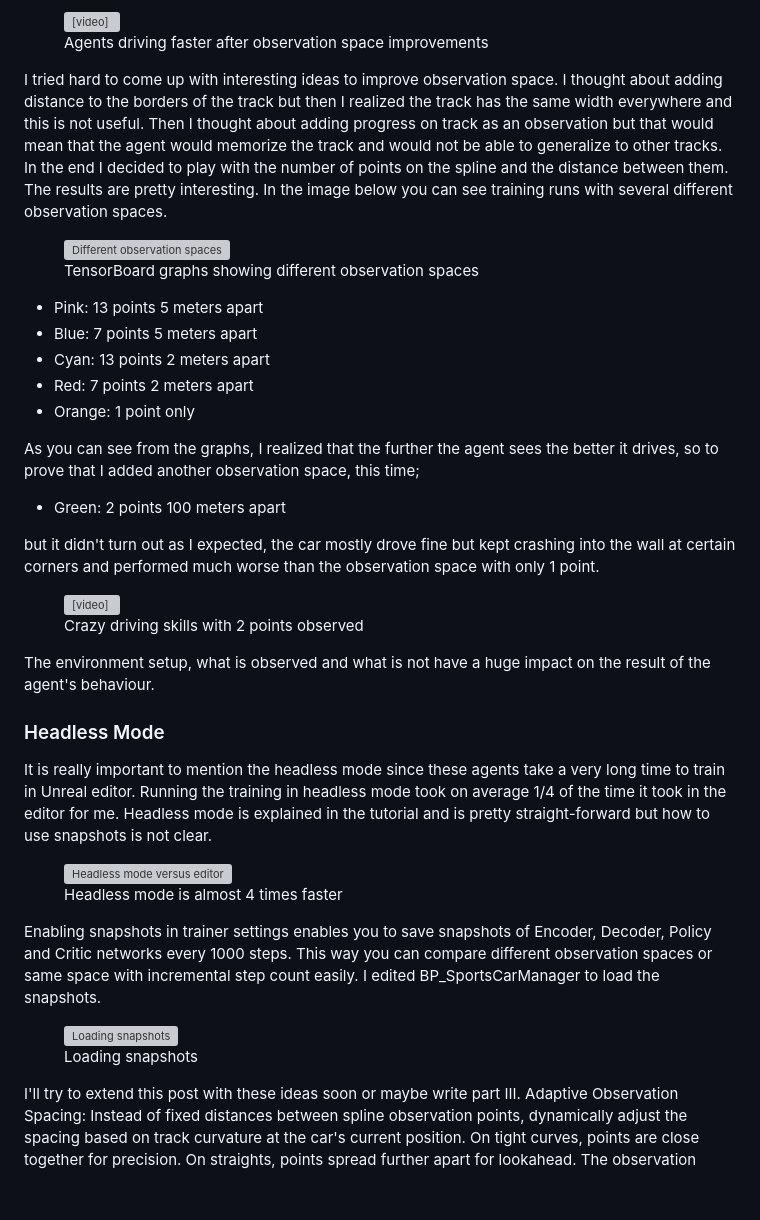
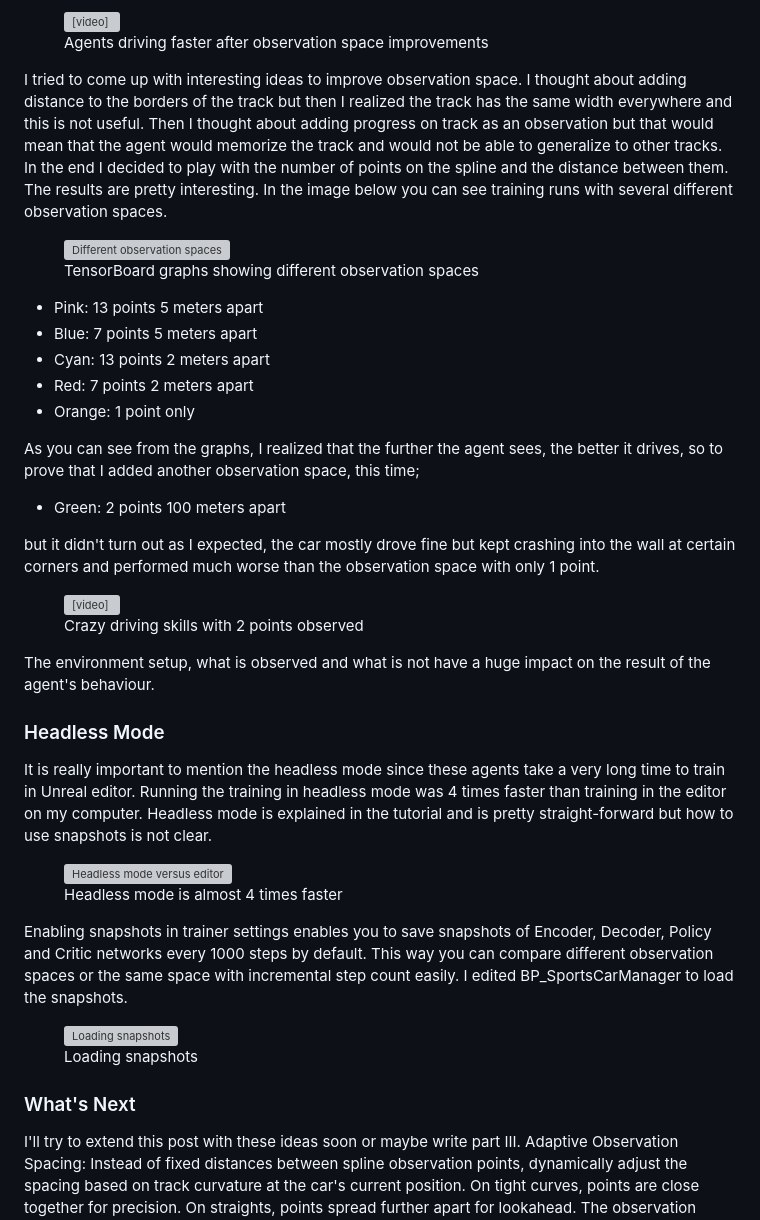
Before and after one commit to zehreken/simple-blog-generator, a Markdown page: posts/2026-02-24-improving-observation-space-and-headless-mode.md, the part around the change. GitHub-like rendering; blank space fills up the shorter version; grey boxes are pictures that could not be loaded.

Commit message:
Update post

```diff
--- a/posts/2026-02-24-improving-observation-space-and-headless-mode.md
+++ b/posts/2026-02-24-improving-observation-space-and-headless-mode.md
@@ -17,7 +17,7 @@ The capabilities of the driving agent in the first iteration was already impress
     <figcaption>Agents driving faster after observation space improvements</figcaption>
 </figure>
 
-I tried hard to come up with interesting ideas to improve observation space. I thought about adding distance to the borders of the track but then I realized the track has the same width everywhere and this is not useful. Then I thought about adding progress on track as an observation but that would mean that the agent would memorize the track and would not be able to generalize to other tracks. In the end I decided to play with the number of points on the spline and the distance between them. The results are pretty interesting. In the image below you can see training runs with several different observation spaces.
+I tried to come up with interesting ideas to improve observation space. I thought about adding distance to the borders of the track but then I realized the track has the same width everywhere and this is not useful. Then I thought about adding progress on track as an observation but that would mean that the agent would memorize the track and would not be able to generalize to other tracks. In the end I decided to play with the number of points on the spline and the distance between them. The results are pretty interesting. In the image below you can see training runs with several different observation spaces.
 
 <figure>
     <img src="/assets/2026/tensorboard_observation_space.png" alt="Different observation spaces">
@@ -30,7 +30,7 @@ I tried hard to come up with interesting ideas to improve observation space. I t
 - Red: 7 points 2 meters apart
 - Orange: 1 point only
 
-As you can see from the graphs, I realized that the further the agent sees the better it drives, so to prove that I added another observation space, this time;
+As you can see from the graphs, I realized that the further the agent sees, the better it drives, so to prove that I added another observation space, this time;
 - Green: 2 points 100 meters apart
 
 but it didn't turn out as I expected, the car mostly drove fine but kept crashing into the wall at certain corners and performed much worse than the observation space with only 1 point.
@@ -45,20 +45,21 @@ but it didn't turn out as I expected, the car mostly drove fine but kept crashin
 The environment setup, what is observed and what is not have a huge impact on the result of the agent's behaviour.
 
 ### Headless Mode
-It is really important to mention the headless mode since these agents take a very long time to train in Unreal editor. Running the training in headless mode took on average 1/4 of the time it took in the editor for me. Headless mode is explained in the tutorial and is pretty straight-forward but how to use snapshots is not clear.
+It is really important to mention the headless mode since these agents take a very long time to train in Unreal editor. Running the training in headless mode was 4 times faster than training in the editor on my computer. Headless mode is explained in the tutorial and is pretty straight-forward but how to use snapshots is not clear.
 
 <figure>
     <img src="/assets/2026/headless_mode.png" alt="Headless mode versus editor">
     <figcaption>Headless mode is almost 4 times faster</figcaption>
 </figure>
 
-Enabling snapshots in trainer settings enables you to save snapshots of Encoder, Decoder, Policy and Critic networks every 1000 steps. This way you can compare different observation spaces or same space with incremental step count easily. I edited BP_SportsCarManager to load the snapshots.
+Enabling snapshots in trainer settings enables you to save snapshots of Encoder, Decoder, Policy and Critic networks every 1000 steps by default. This way you can compare different observation spaces or the same space with incremental step count easily. I edited BP_SportsCarManager to load the snapshots.
 
 <figure>
     <img src="/assets/2026/loading_snapshots.png" alt="Loading snapshots">
     <figcaption>Loading snapshots</figcaption>
 </figure>
 
+### What's Next
 I'll try to extend this post with these ideas soon or maybe write part III.
 Adaptive Observation Spacing: Instead of fixed distances between spline observation points, dynamically adjust the spacing based on track curvature at the car's current position. On tight curves, points are close together for precision. On straights, points spread further apart for lookahead. The observation vector size stays the same, but information density adapts to what's useful.
 
```
